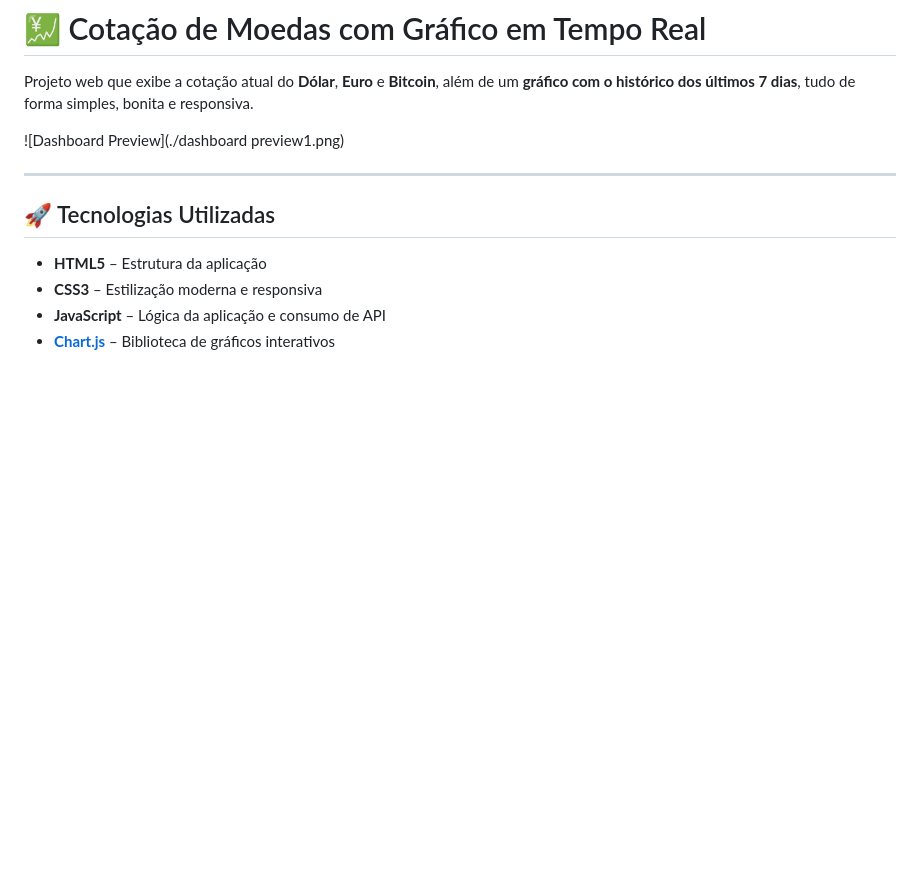
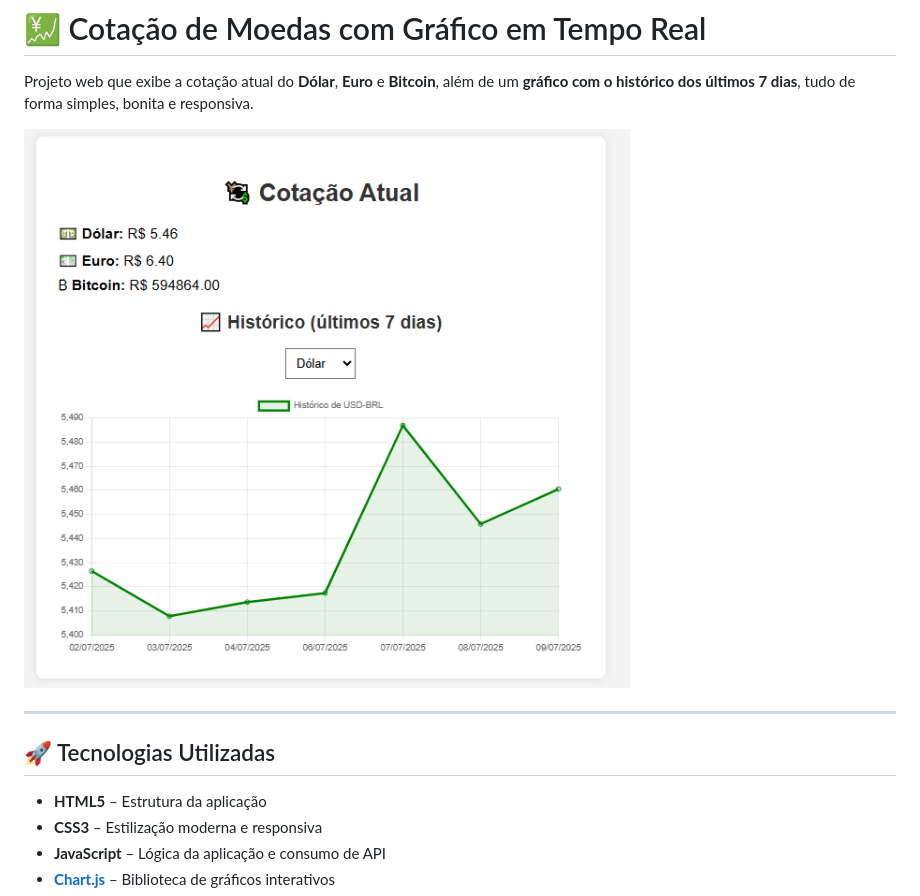
Before and after one commit to Eduuh007/cotacao-moedas, a Markdown page: README.md, the part around the change. GitHub-like rendering; pictures changed too: dashboard-preview1.png (added); blank space fills up the shorter version.

Commit message:
Atualiza README e adiciona imagem dashboard-preview1.png

```diff
--- a/README.md
+++ b/README.md
@@ -3,7 +3,8 @@
 
 Projeto web que exibe a cotação atual do **Dólar**, **Euro** e **Bitcoin**, além de um **gráfico com o histórico dos últimos 7 dias**, tudo de forma simples, bonita e responsiva.
 
-![Dashboard Preview](./dashboard preview1.png)
+![Visualização do painel](./dashboard-preview1.png)
+
 
 ---
 
```
